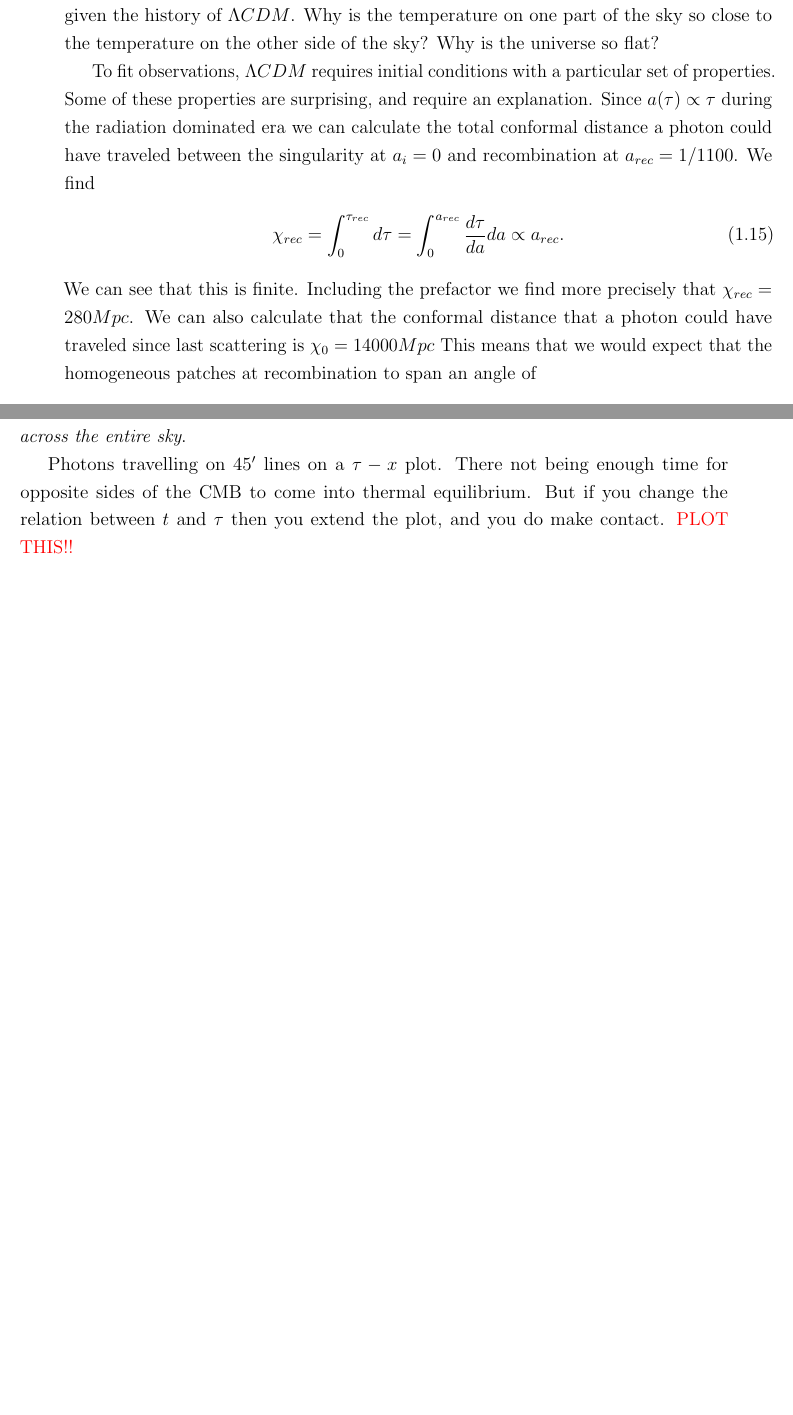
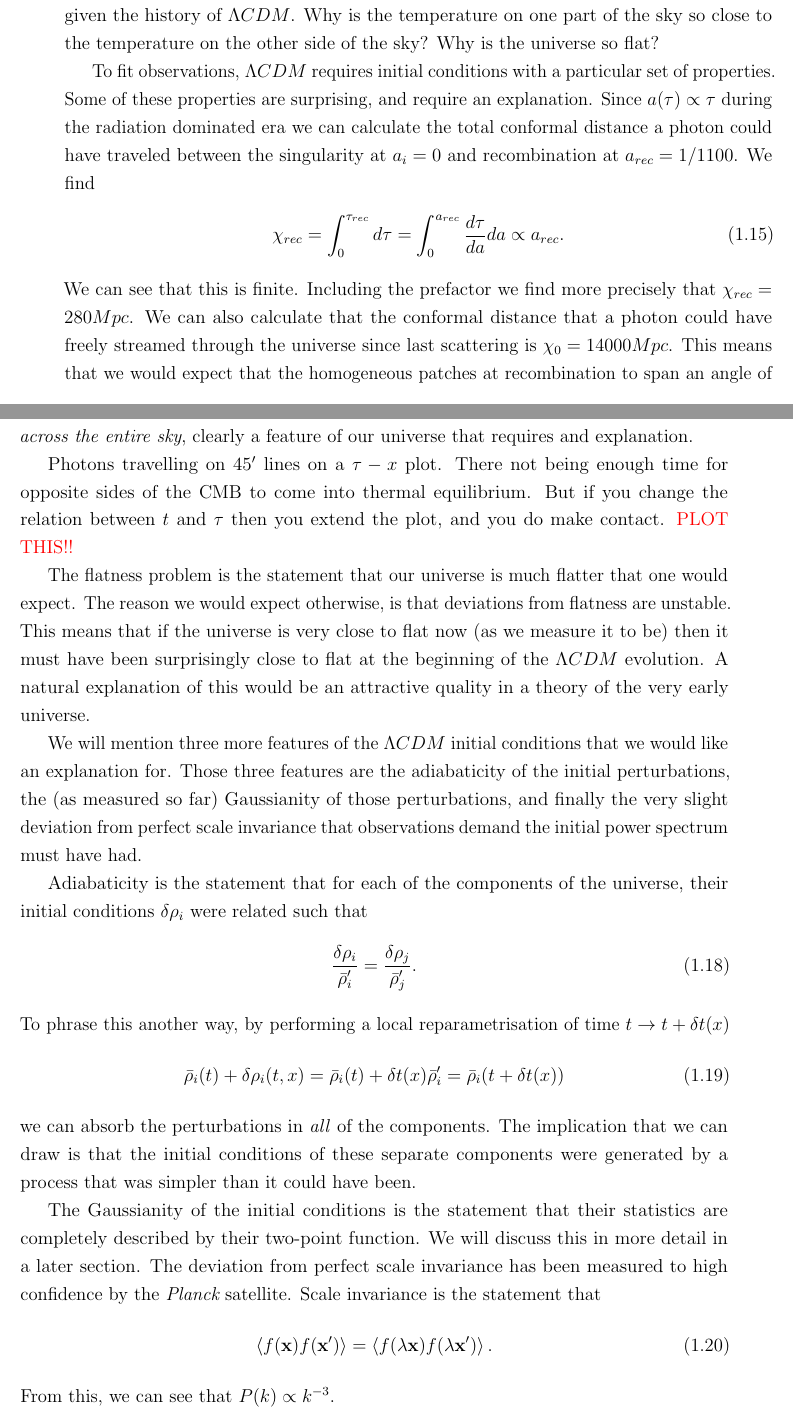
Before and after one commit to pc559/thesis, a LaTeX thesis (thesis.tex, which reads intro_chapter.tex): two parts of pages 37 and 38 of 148, joined at a grey line, cut so that both start at the same text, the shorter picture padded with empty space. Compiled offline with pdfLaTeX; a missing bibliography style is replaced by a similar one.

Commit message:
Adiabaticity

```diff
--- a/intro_chapter.tex
+++ b/intro_chapter.tex
@@ -249,8 +249,9 @@
     \end{align}
     We can see that this is finite.
     Including the prefactor we find more precisely that $\chi_{rec}=280Mpc$.
-    We can also calculate that the conformal distance that a photon could have traveled since
-    last scattering is $\chi_0=14000Mpc$
+    We can also calculate that the conformal distance that a photon could have
+    freely streamed through the universe since
+    last scattering is $\chi_0=14000Mpc$.
     This means that we would expect that the homogeneous patches at recombination to span
     an angle of
     \begin{align}
@@ -262,11 +263,53 @@
         \frac{4\pi(\chi_{0}-\chi_{rec})^2}{\pi(\chi_{rec}-0)^2} \approx 10^5.
     \end{align}
     This is completely at odds with observations---the $\cmb$ is in fact very close to
-    homogeneous \textit{across the entire sky}.
+    homogeneous \textit{across the entire sky}, clearly a feature of our universe
+    that requires and explanation.
+
 
     Photons travelling on $45'$ lines on a $\tau-x$ plot. There not being enough time for opposite
     sides of the $\cmb$ to come into thermal equilibrium. But if you change the relation between
     $t$ and $\tau$ then you extend the plot, and you do make contact. \textcolor{red}{PLOT THIS!!}
+
+
+    The flatness problem is the statement that our universe is much flatter that one would expect.
+    The reason we would expect otherwise, is that deviations from flatness are unstable.
+    This means that if the universe is very close to flat now (as we measure it to be)
+    then it must have been surprisingly close to flat at the beginning of the $\lcdm$
+    evolution. A natural explanation of this would be an attractive quality in a
+    theory of the very early universe.
+
+
+    We will mention three more features of the $\lcdm$ initial conditions that we would
+    like an explanation for. Those three features are the adiabaticity of the initial
+    perturbations, the (as measured so far) Gaussianity of those perturbations, and finally
+    the very slight deviation from perfect scale invariance that observations demand the
+    initial power spectrum must have had.
+
+
+    Adiabaticity is the statement that for each of the components of the universe, their
+    initial conditions $\delta\rho_i$ were related such that
+    \begin{align}
+        \frac{\delta\rho_i}{\bar{\rho}'_i} = \frac{\delta\rho_j}{\bar{\rho}'_j}.
+    \end{align}
+    To phrase this another way, by performing a local reparametrisation of time $t\rightarrow t+\delta t(x)$
+    \begin{align}
+        \bar{\rho}_i(t)+\delta \rho_i(t,x) = \bar{\rho}_i(t)+\delta t(x)\bar{\rho}'_i
+        = \bar{\rho}_i(t+\delta t(x))
+    \end{align}
+    we can absorb the perturbations in \textit{all} of the components. The implication that we can draw
+    is that the initial conditions of these separate components were generated by a process that was simpler than
+    it could have been.
+
+
+    The Gaussianity of the initial conditions is the statement that their statistics are completely described by
+    their two-point function. We will discuss this in more detail in a later section.
+    The deviation from perfect scale invariance has been measured to high confidence by the $\planck$
+    satellite. Scale invariance is the statement that
+    \begin{align}
+        \left<f(\mathbf{x})f(\mathbf{x'})\right> = \left<f(\lambda\mathbf{x})f(\lambda\mathbf{x'})\right>.
+    \end{align}
+    From this, we can see that $P(k)\propto k^{-3}$.
 \newpage
     We desire a period of exponential expansion in the early universe to explain the
     scale-invariance of the initial perturbations.
```
Also changed, not shown: word_counts.csv (+1 -0 lines).
